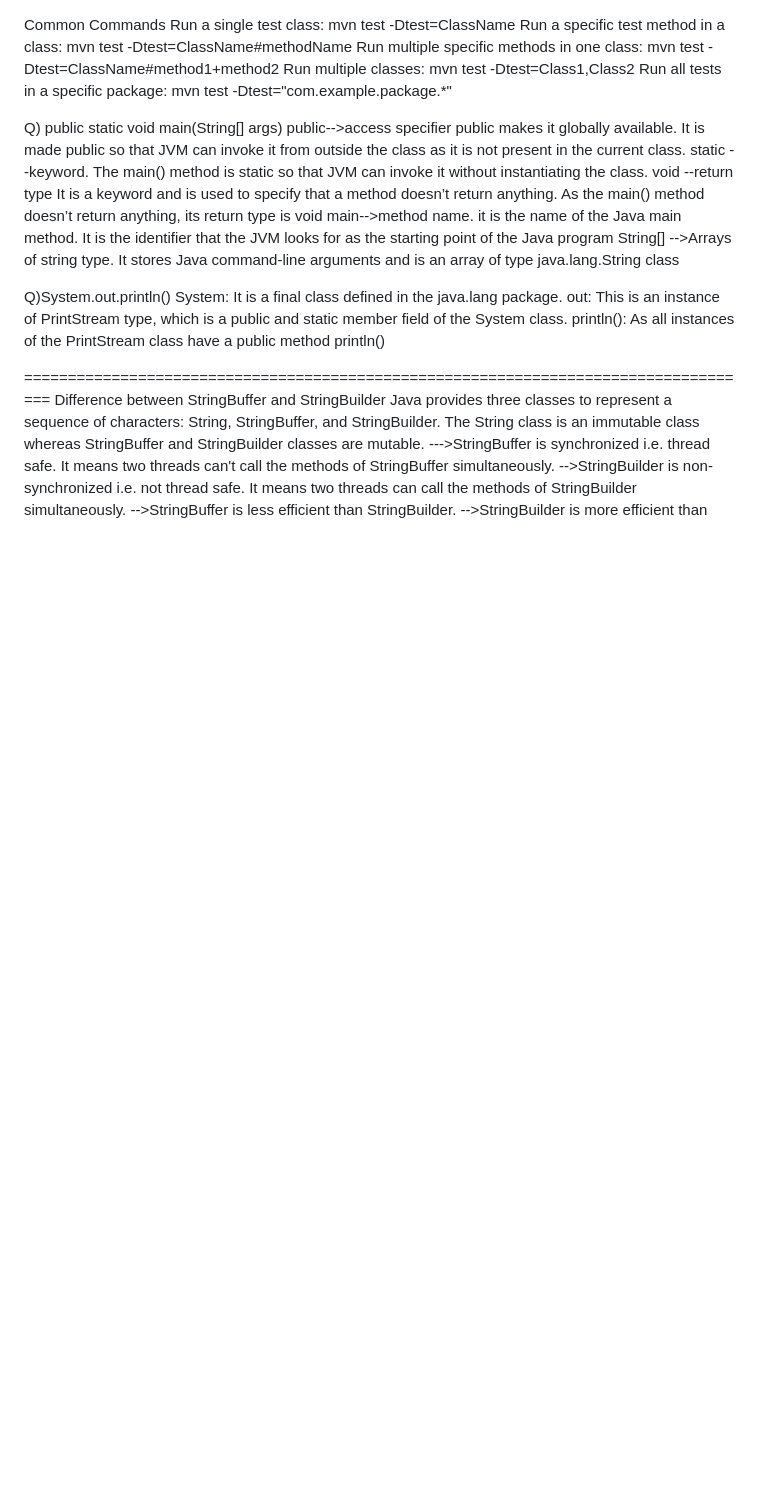
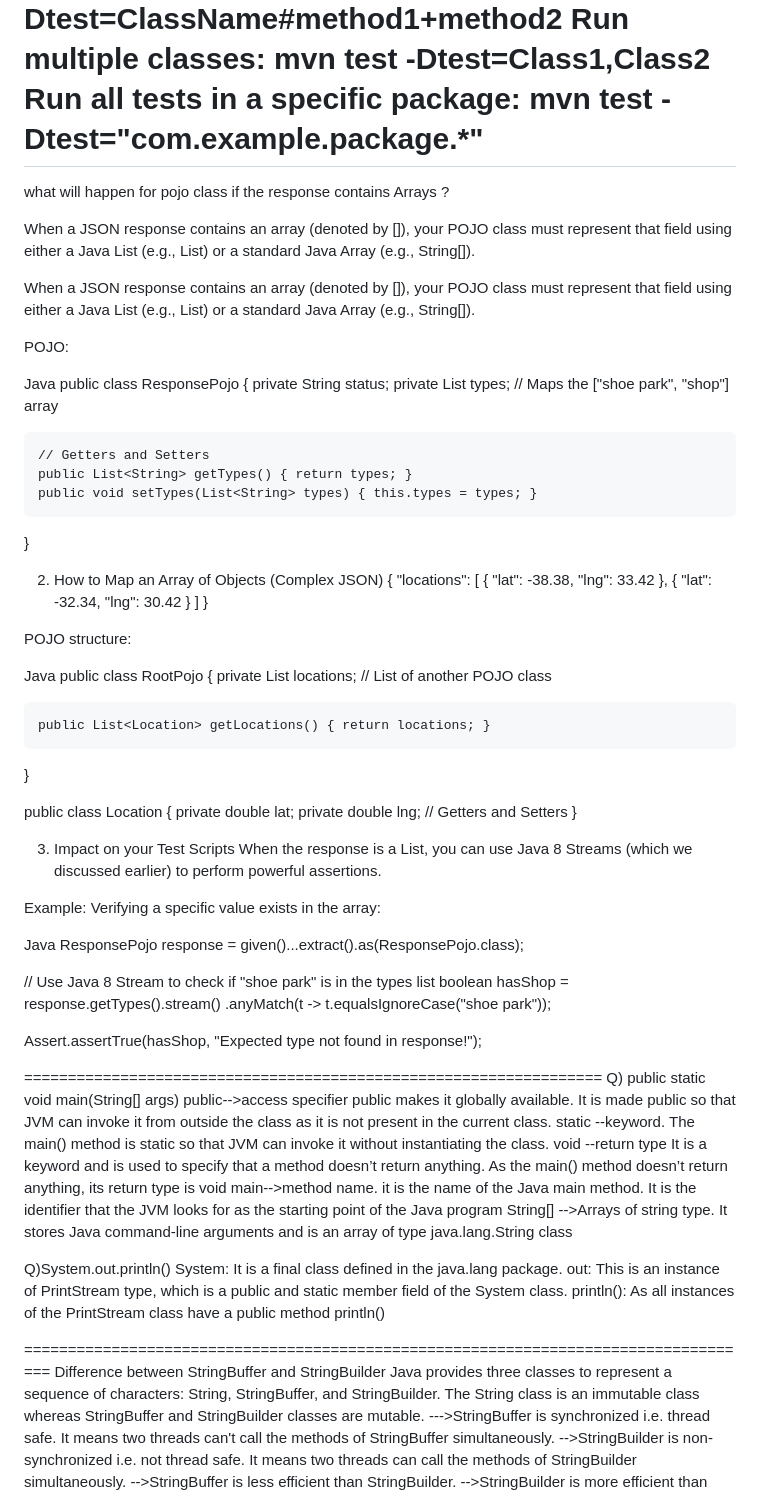
Before and after one commit to anandyadav5ster/SeleniumPractice, a Markdown page: demo/readMe_selenium.md, the part around the change. GitHub-like rendering; blank space fills up the shorter version.

Commit message:
read me add for response contains array .

```diff
--- a/demo/readMe_selenium.md
+++ b/demo/readMe_selenium.md
@@ -9,8 +9,64 @@ Run multiple classes:
 mvn test -Dtest=Class1,Class2
 Run all tests in a specific package:
 mvn test -Dtest="com.example.package.*"
+=============================
+what will happen for pojo class if the response contains Arrays ?
+
+When a JSON response contains an array (denoted by []), your POJO class must represent that field using either a Java List (e.g., List<String>) or a standard Java Array (e.g., String[]).
+
+When a JSON response contains an array (denoted by []), your POJO class must represent that field using either a Java List (e.g., List<String>) or a standard Java Array (e.g., String[]).
+
+POJO:
+
+Java
+public class ResponsePojo {
+    private String status;
+    private List<String> types; // Maps the ["shoe park", "shop"] array
+
+    // Getters and Setters
+    public List<String> getTypes() { return types; }
+    public void setTypes(List<String> types) { this.types = types; }
+}
+
+2. How to Map an Array of Objects (Complex JSON)
+{
+    "locations": [
+        { "lat": -38.38, "lng": 33.42 },
+        { "lat": -32.34, "lng": 30.42 }
+    ]
+}
 
 
+POJO structure:
+
+Java
+public class RootPojo {
+    private List<Location> locations; // List of another POJO class
+
+    public List<Location> getLocations() { return locations; }
+}
+
+public class Location {
+    private double lat;
+    private double lng;
+    // Getters and Setters
+}
+
+3. Impact on your Test Scripts
+When the response is a List, you can use Java 8 Streams (which we discussed earlier) to perform powerful assertions.
+
+Example: Verifying a specific value exists in the array:
+
+Java
+ResponsePojo response = given()...extract().as(ResponsePojo.class);
+
+// Use Java 8 Stream to check if "shoe park" is in the types list
+boolean hasShop = response.getTypes().stream()
+                 .anyMatch(t -> t.equalsIgnoreCase("shoe park"));
+
+Assert.assertTrue(hasShop, "Expected type not found in response!");
+
+==================================================================
 Q) public static void main(String[] args)
 public-->access specifier
 public makes it globally available. It is made public so that JVM can invoke it from outside the class as it is not present in the current class.
```
